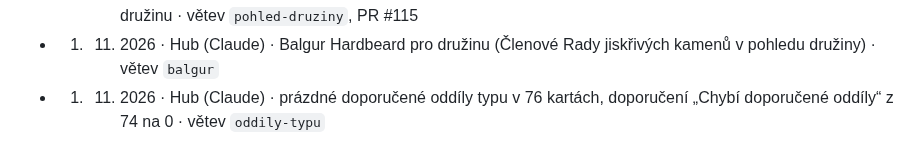
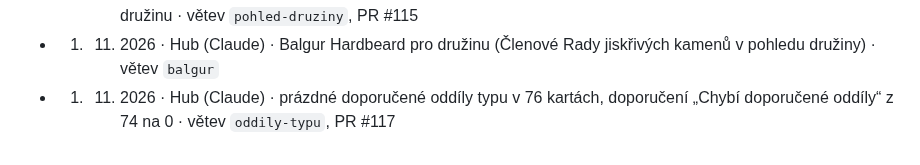
Before and after one commit to Koneczech/DnD, a Markdown page: ROZCESTNIK.md, the part around the change. GitHub-like rendering.

Commit message:
Rozcestník: PR #117
Co-Authored-By: Claude Opus 5.5 <noreply@anthropic.com>
Claude-Session: https://claude.ai/code/session_01P3uX4G7imAz6qdDMTTd3K1

```diff
--- a/ROZCESTNIK.md
+++ b/ROZCESTNIK.md
@@ -94,4 +94,4 @@ Jeden řádek na relaci: datum, relace, co se udělalo, kde to je.
 - 1. 11. 2026 · Hub (Claude) · Mirabar a Rada jiskřivých kamenů podle schváleného návrhu (dokument „Mirabar — návrh kontextu města“), sladěno s Forgotten Realms; R19; Kvalita kánonu 61 → 62 %, žádná nová chyba · větev `mirabar`, PR #114
 - 1. 11. 2026 · Hub (Claude) · pohled družiny: hráčský kánon a odkazová pole (rozhodnutí 83), vztahy a události pro družinu · větev `pohled-druziny`, PR #115
 - 1. 11. 2026 · Hub (Claude) · Balgur Hardbeard pro družinu (Členové Rady jiskřivých kamenů v pohledu družiny) · větev `balgur`
-- 1. 11. 2026 · Hub (Claude) · prázdné doporučené oddíly typu v 76 kartách, doporučení „Chybí doporučené oddíly“ z 74 na 0 · větev `oddily-typu`
+- 1. 11. 2026 · Hub (Claude) · prázdné doporučené oddíly typu v 76 kartách, doporučení „Chybí doporučené oddíly“ z 74 na 0 · větev `oddily-typu`, PR #117
```
